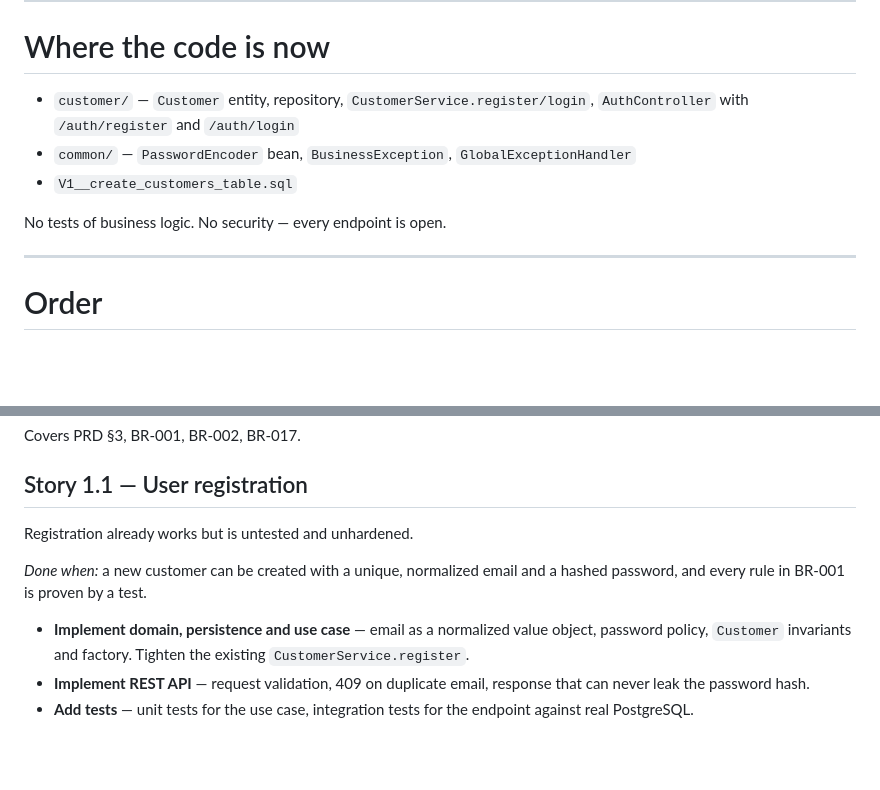
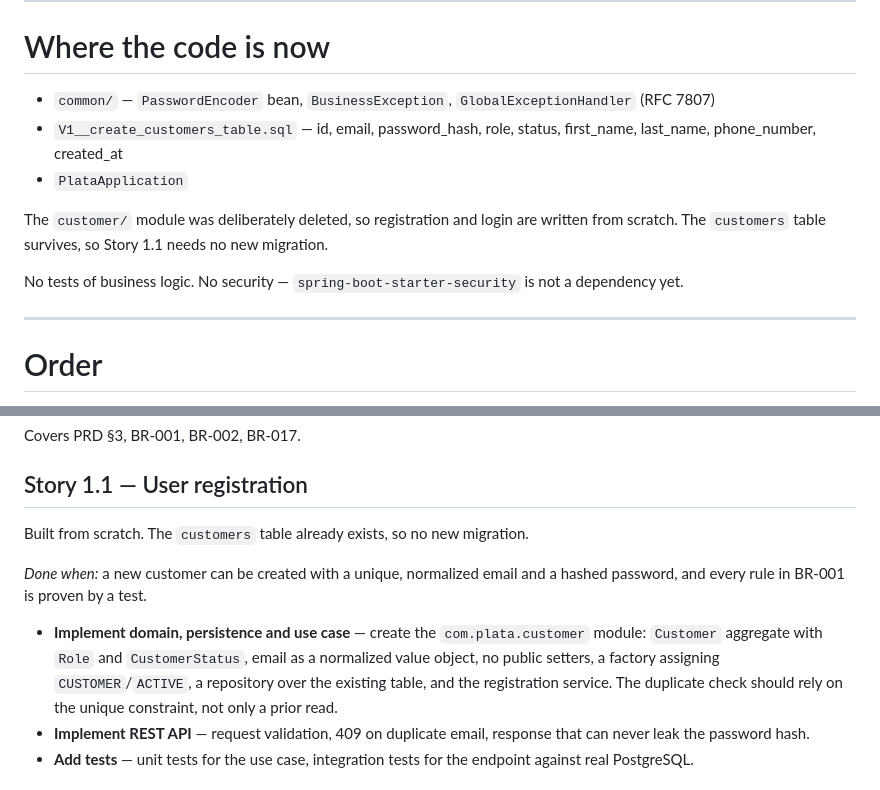
Before and after one commit to rzayev7/plata-e-wallet, a Markdown page: docs/roadmap/BACKLOG.md, 2 parts joined by grey strips. Drawn GitHub-style; blank space fills up the shorter version.

Commit message:
Update the backlog for a from-scratch customer module
The customer module was deleted so registration and login are written fresh.
Story 1.1 now describes creating the module rather than hardening what was
there, and notes that the customers table survives so no new migration is
needed. Same change applied to PLATA-46, PLATA-47 and PLATA-53 in Jira.

```diff
--- a/docs/roadmap/BACKLOG.md
+++ b/docs/roadmap/BACKLOG.md
@@ -12,11 +12,13 @@ Take one story, work through its three or four subtasks, and you have shipped a
 
 # Where the code is now
 
-- `customer/` — `Customer` entity, repository, `CustomerService.register/login`, `AuthController` with `/auth/register` and `/auth/login`
-- `common/` — `PasswordEncoder` bean, `BusinessException`, `GlobalExceptionHandler`
-- `V1__create_customers_table.sql`
+- `common/` — `PasswordEncoder` bean, `BusinessException`, `GlobalExceptionHandler` (RFC 7807)
+- `V1__create_customers_table.sql` — id, email, password_hash, role, status, first_name, last_name, phone_number, created_at
+- `PlataApplication`
 
-No tests of business logic. No security — every endpoint is open.
+The `customer/` module was deliberately deleted, so registration and login are written from scratch. The `customers` table survives, so Story 1.1 needs no new migration.
+
+No tests of business logic. No security — `spring-boot-starter-security` is not a dependency yet.
 
 ---
 
@@ -45,11 +47,11 @@ Covers PRD §3, BR-001, BR-002, BR-017.
 
 ## Story 1.1 — User registration
 
-Registration already works but is untested and unhardened.
+Built from scratch. The `customers` table already exists, so no new migration.
 
 *Done when:* a new customer can be created with a unique, normalized email and a hashed password, and every rule in BR-001 is proven by a test.
 
-- **Implement domain, persistence and use case** — email as a normalized value object, password policy, `Customer` invariants and factory. Tighten the existing `CustomerService.register`.
+- **Implement domain, persistence and use case** — create the `com.plata.customer` module: `Customer` aggregate with `Role` and `CustomerStatus`, email as a normalized value object, no public setters, a factory assigning `CUSTOMER`/`ACTIVE`, a repository over the existing table, and the registration service. The duplicate check should rely on the unique constraint, not only a prior read.
 - **Implement REST API** — request validation, 409 on duplicate email, response that can never leak the password hash.
 - **Add tests** — unit tests for the use case, integration tests for the endpoint against real PostgreSQL.
 
```
